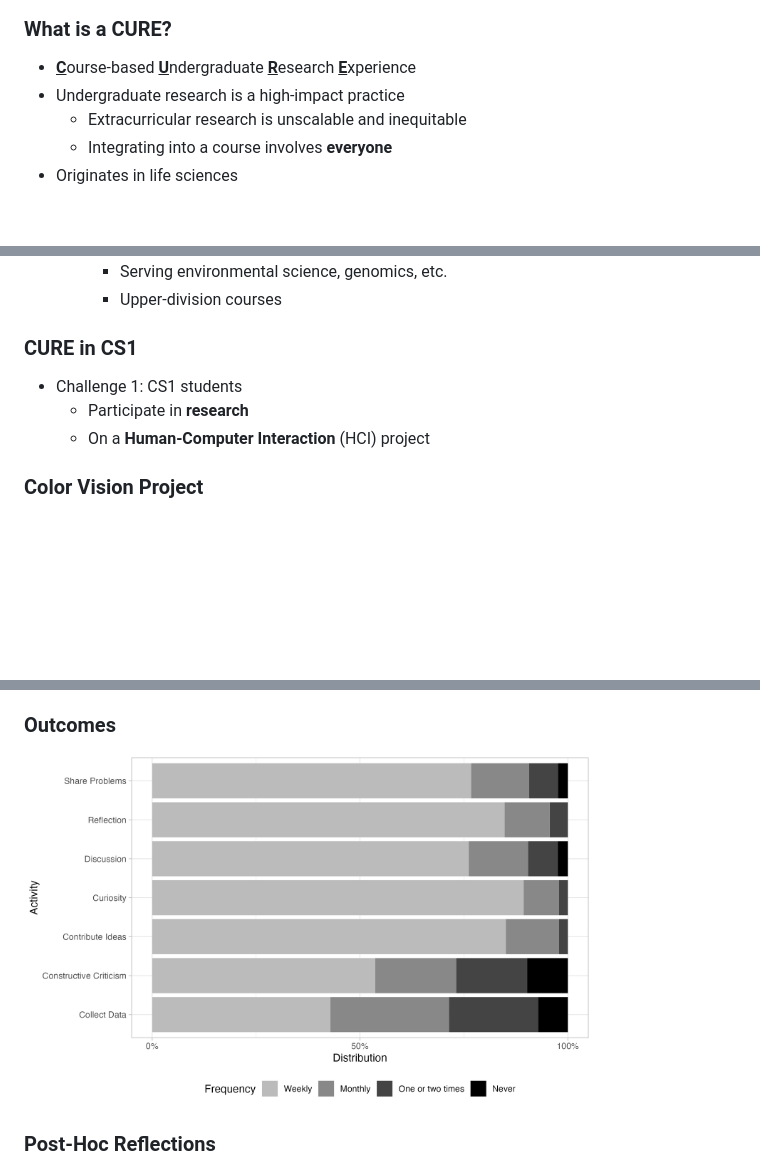
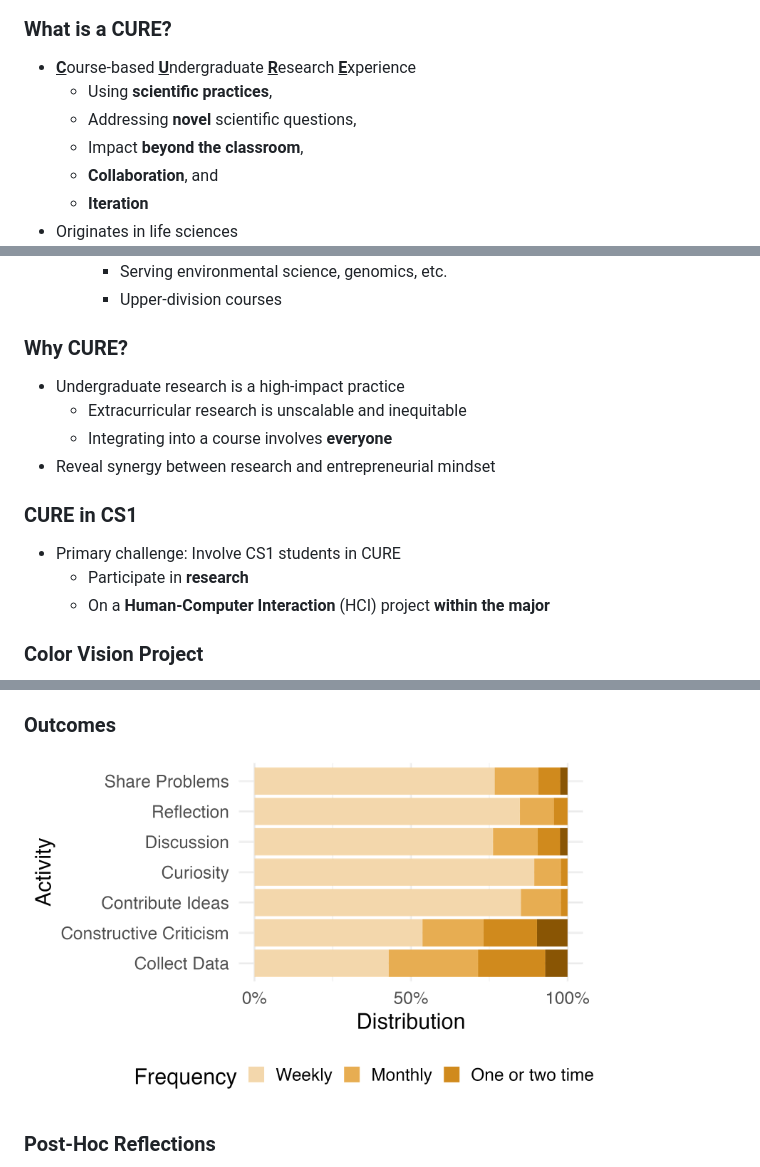
Before and after one commit to kbuffardi/designing-cure, a Markdown page: index.md, 3 parts joined by grey strips. Rendered like a GitHub page; pictures changed too: CourseActivities.png; blank space fills up the shorter version.

```diff
--- a/index.md
+++ b/index.md
@@ -31,7 +31,9 @@ Kevin Buffardi, JoAna Brooks, David Alexander
 ### What is a CURE?
 
 * <u>**C**</u>ourse-based <u>**U**</u>ndergraduate <u>**R**</u>esearch <u>**E**</u>xperience
-* Undergraduate research is a high-impact practice
-    * Extracurricular research is unscalable and inequitable
-    * Integrating into a course involves **everyone**
+    * Using **scientific practices**,
+    * Addressing **novel** scientific questions,
+    * Impact **beyond the classroom**,
+    * **Collaboration**, and
+    * **Iteration**
 * Originates in life sciences
@@ -41,11 +43,20 @@ Kevin Buffardi, JoAna Brooks, David Alexander
 
 [comment]: # (!!!)
 
+### Why CURE?
+
+* Undergraduate research is a high-impact practice
+    * Extracurricular research is unscalable and inequitable
+    * Integrating into a course involves **everyone**
+* Reveal synergy between research and entrepreneurial mindset
+
+[comment]: # (!!!)
+
 ### CURE in CS1
 
-* Challenge 1: CS1 students
+* Primary challenge: Involve CS1 students in CURE
     * Participate in **research**
-    * On a **Human-Computer Interaction** (HCI) project
+    * On a **Human-Computer Interaction** (HCI) project **within the major**
 
 [comment]: # (!!!)
 
```
Also changed, not shown: other parts of index.md (+1 -1 lines), 1 other file.
